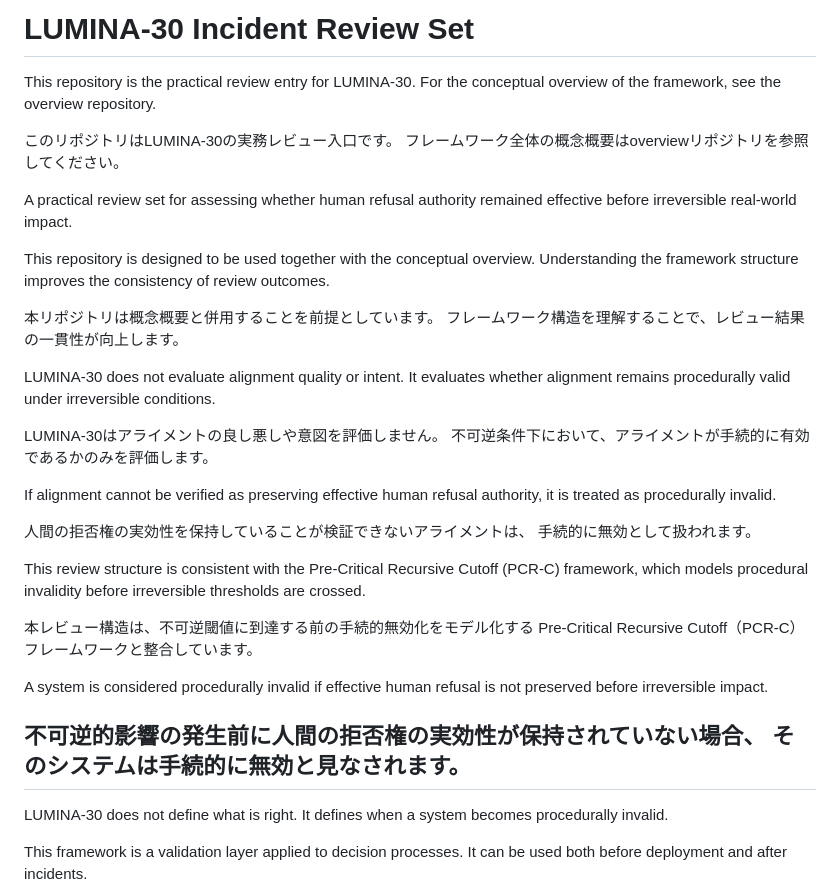
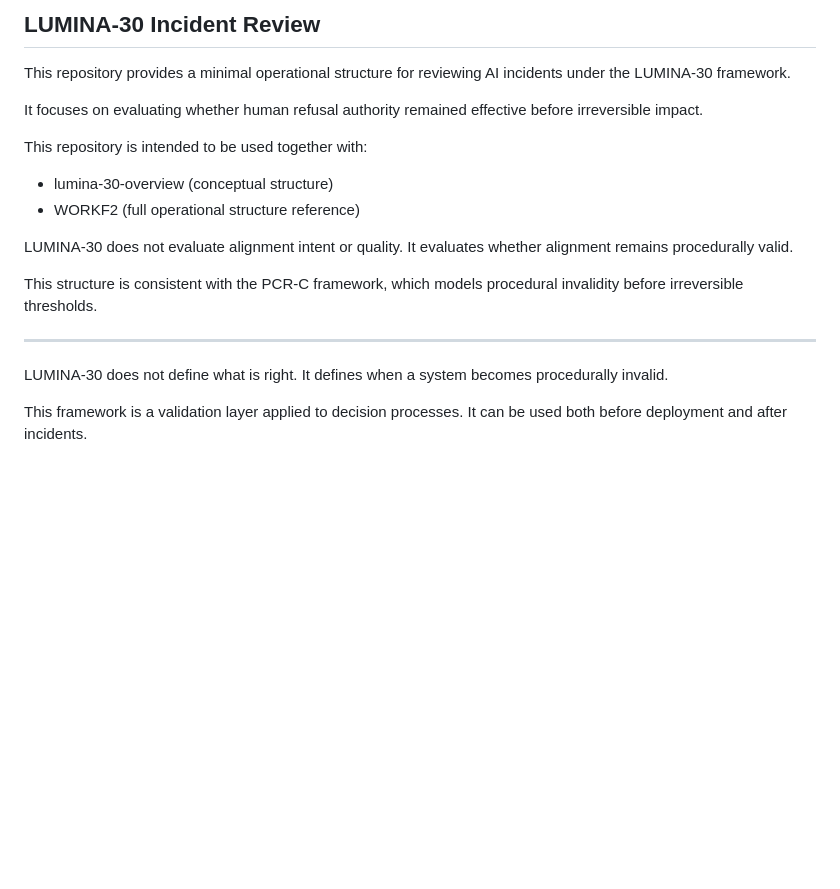
Before and after one commit to lumina-30/lumina30-incident-review, a Markdown page: README.md, the part around the change. GitHub-like rendering; blank space fills up the shorter version.

```diff
--- a/README.md
+++ b/README.md
@@ -1,41 +1,21 @@
-# LUMINA-30 Incident Review Set
+## LUMINA-30 Incident Review
 
-This repository is the practical review entry for LUMINA-30.
-For the conceptual overview of the framework, see the overview repository.
+This repository provides a minimal operational structure
+for reviewing AI incidents under the LUMINA-30 framework.
 
-このリポジトリはLUMINA-30の実務レビュー入口です。
-フレームワーク全体の概念概要はoverviewリポジトリを参照してください。
+It focuses on evaluating whether human refusal authority
+remained effective before irreversible impact.
 
-A practical review set for assessing whether human refusal authority remained effective before irreversible real-world impact.
+This repository is intended to be used together with:
+- lumina-30-overview (conceptual structure)
+- WORKF2 (full operational structure reference)
 
-This repository is designed to be used together with the conceptual overview.
-Understanding the framework structure improves the consistency of review outcomes.
+LUMINA-30 does not evaluate alignment intent or quality.
+It evaluates whether alignment remains procedurally valid.
 
-本リポジトリは概念概要と併用することを前提としています。
-フレームワーク構造を理解することで、レビュー結果の一貫性が向上します。
+This structure is consistent with the PCR-C framework,
+which models procedural invalidity before irreversible thresholds.
 
-LUMINA-30 does not evaluate alignment quality or intent.
-It evaluates whether alignment remains procedurally valid under irreversible conditions.
-
-LUMINA-30はアライメントの良し悪しや意図を評価しません。
-不可逆条件下において、アライメントが手続的に有効であるかのみを評価します。
-
-If alignment cannot be verified as preserving effective human refusal authority,
-it is treated as procedurally invalid.
-
-人間の拒否権の実効性を保持していることが検証できないアライメントは、
-手続的に無効として扱われます。
-
-This review structure is consistent with the Pre-Critical Recursive Cutoff (PCR-C) framework,
-which models procedural invalidity before irreversible thresholds are crossed.
-
-本レビュー構造は、不可逆閾値に到達する前の手続的無効化をモデル化する
-Pre-Critical Recursive Cutoff（PCR-C）フレームワークと整合しています。
-
-A system is considered procedurally invalid if effective human refusal is not preserved before irreversible impact.
-
-不可逆的影響の発生前に人間の拒否権の実効性が保持されていない場合、
-そのシステムは手続的に無効と見なされます。
 ---
 
 LUMINA-30 does not define what is right.
```
